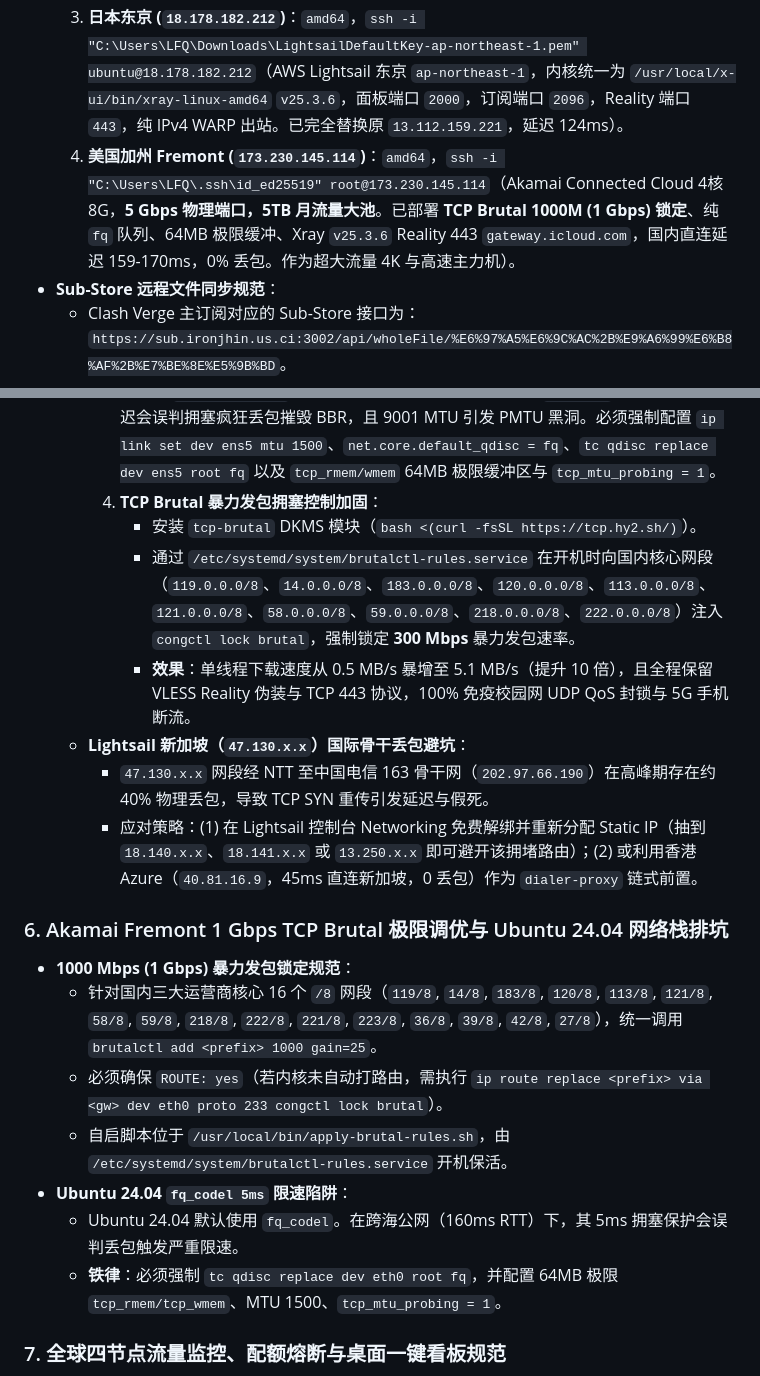
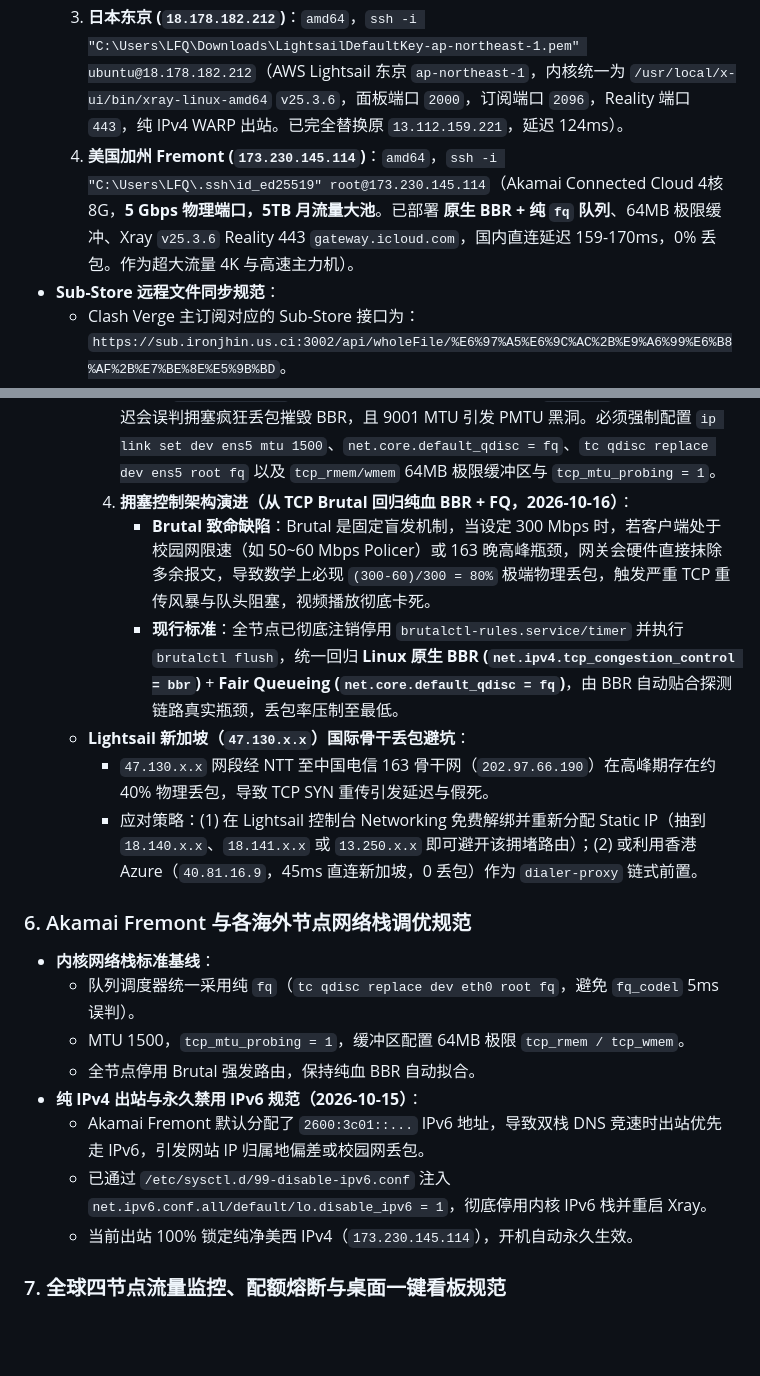
Before and after one commit to Ironjhin/EsurfingClient_Android, a Markdown page: GEMINI.md, 2 parts joined by grey strips. Drawn GitHub-style; blank space fills up the shorter version.

```diff
--- a/GEMINI.md
+++ b/GEMINI.md
@@ -156,7 +186,7 @@
   1. **香港 (`40.81.16.9`)**：`aarch64` (`arm64`)，`ssh -i "C:\Users\LFQ\Downloads\gha_key.pem" azureuser@40.81.16.9`（Azure East Asia 香港，注意用户名为 `azureuser`，内核二进制为 `/usr/local/x-ui/bin/xray-linux-arm64`，面板端口 `2000`，订阅端口 `2096`，Reality 端口 `443`。**现为 Sub-Store 与 Caddy 核心中枢主机**，HTTPS 端口 `3002`，直连延迟 84ms）。
   2. **美国俄勒冈 (`54.214.98.50`)**：`amd64`，`ssh -i "C:\Users\LFQ\Downloads\LightsailDefaultKey-us-west-2.pem" ubuntu@54.214.98.50`（AWS Lightsail 俄勒冈 `us-west-2`，内核统一为 `/usr/local/x-ui/bin/xray-linux-amd64` `v25.3.6`，面板端口 `2000`，订阅端口 `2096`，Reality 端口 `443`。纯 IPv4 WARP 出站秒过 CF）。
   3. **日本东京 (`18.178.182.212`)**：`amd64`，`ssh -i "C:\Users\LFQ\Downloads\LightsailDefaultKey-ap-northeast-1.pem" ubuntu@18.178.182.212`（AWS Lightsail 东京 `ap-northeast-1`，内核统一为 `/usr/local/x-ui/bin/xray-linux-amd64` `v25.3.6`，面板端口 `2000`，订阅端口 `2096`，Reality 端口 `443`，纯 IPv4 WARP 出站。已完全替换原 `13.112.159.221`，延迟 124ms）。
-  4. **美国加州 Fremont (`173.230.145.114`)**：`amd64`，`ssh -i "C:\Users\LFQ\.ssh\id_ed25519" root@173.230.145.114`（Akamai Connected Cloud 4核8G，**5 Gbps 物理端口，5TB 月流量大池**。已部署 **TCP Brutal 1000M (1 Gbps) 锁定**、纯 `fq` 队列、64MB 极限缓冲、Xray `v25.3.6` Reality 443 `gateway.icloud.com`，国内直连延迟 159-170ms，0% 丢包。作为超大流量 4K 与高速主力机）。
+  4. **美国加州 Fremont (`173.230.145.114`)**：`amd64`，`ssh -i "C:\Users\LFQ\.ssh\id_ed25519" root@173.230.145.114`（Akamai Connected Cloud 4核8G，**5 Gbps 物理端口，5TB 月流量大池**。已部署 **原生 BBR + 纯 `fq` 队列**、64MB 极限缓冲、Xray `v25.3.6` Reality 443 `gateway.icloud.com`，国内直连延迟 159-170ms，0% 丢包。作为超大流量 4K 与高速主力机）。
 - **Sub-Store 远程文件同步规范**：
   - Clash Verge 主订阅对应的 Sub-Store 接口为：`https://sub.ironjhin.us.ci:3002/api/wholeFile/%E6%97%A5%E6%9C%AC%2B%E9%A6%99%E6%B8%AF%2B%E7%BE%8E%E5%9B%BD`。
   - Sub-Store 网页控制台与 HTTPS 入口为：`https://sub.ironjhin.us.ci:3002/`（由 Azure 香港 Caddy 反代至本地 3000/3001，配置 Let's Encrypt 正式证书与 HTTP/3 支持）。
@@ -219,22 +249,22 @@
     1. 全节点必须安装 `Xray v25.3.6` 二进制，严禁使用 26.x（防止 MLKEM768 导致客户端验签失败）。
     2. Lightsail Ubuntu 默认缺少外部 IPv6 连通，必须配置 `net.ipv6.conf.all.disable_ipv6 = 1`，并将 Xray `dns.servers` 设为 `["localhost"]`，防止 Reality 伪装域名（如 `gateway.icloud.com`）解析返回 AAAA 导致握手回落到未就绪的目标。
     3. **网卡 MTU 9001 超大帧与队列避坑**：Lightsail 默认分配 `mtu 9001`（Jumbo Frame）且队列为 `mq -> fq_codel`。在跨海公网（115ms+ RTT）下，`fq_codel` 的 5ms 目标延迟会误判拥塞疯狂丢包摧毁 BBR，且 9001 MTU 引发 PMTU 黑洞。必须强制配置 `ip link set dev ens5 mtu 1500`、`net.core.default_qdisc = fq`、`tc qdisc replace dev ens5 root fq` 以及 `tcp_rmem/wmem` 64MB 极限缓冲区与 `tcp_mtu_probing = 1`。
-    4. **TCP Brutal 暴力发包拥塞控制加固**：
-       - 安装 `tcp-brutal` DKMS 模块（`bash <(curl -fsSL https://tcp.hy2.sh/)`）。
-       - 通过 `/etc/systemd/system/brutalctl-rules.service` 在开机时向国内核心网段（`119.0.0.0/8`、`14.0.0.0/8`、`183.0.0.0/8`、`120.0.0.0/8`、`113.0.0.0/8`、`121.0.0.0/8`、`58.0.0.0/8`、`59.0.0.0/8`、`218.0.0.0/8`、`222.0.0.0/8`）注入 `congctl lock brutal`，强制锁定 **300 Mbps** 暴力发包速率。
-       - **效果**：单线程下载速度从 0.5 MB/s 暴增至 5.1 MB/s（提升 10 倍），且全程保留 VLESS Reality 伪装与 TCP 443 协议，100% 免疫校园网 UDP QoS 封锁与 5G 手机断流。
+    4. **拥塞控制架构演进（从 TCP Brutal 回归纯血 BBR + FQ，2026-10-16）**：
+       - **Brutal 致命缺陷**：Brutal 是固定盲发机制，当设定 300 Mbps 时，若客户端处于校园网限速（如 50~60 Mbps Policer）或 163 晚高峰瓶颈，网关会硬件直接抹除多余报文，导致数学上必现 `(300-60)/300 = 80%` 极端物理丢包，触发严重 TCP 重传风暴与队头阻塞，视频播放彻底卡死。
+       - **现行标准**：全节点已彻底注销停用 `brutalctl-rules.service/timer` 并执行 `brutalctl flush`，统一回归 **Linux 原生 BBR (`net.ipv4.tcp_congestion_control = bbr`)** + **Fair Queueing (`net.core.default_qdisc = fq`)**，由 BBR 自动贴合探测链路真实瓶颈，丢包率压制至最低。
   - **Lightsail 新加坡（`47.130.x.x`）国际骨干丢包避坑**：
     - `47.130.x.x` 网段经 NTT 至中国电信 163 骨干网（`202.97.66.190`）在高峰期存在约 40% 物理丢包，导致 TCP SYN 重传引发延迟与假死。
     - 应对策略：(1) 在 Lightsail 控制台 Networking 免费解绑并重新分配 Static IP（抽到 `18.140.x.x`、`18.141.x.x` 或 `13.250.x.x` 即可避开该拥堵路由）；(2) 或利用香港 Azure（`40.81.16.9`，45ms 直连新加坡，0 丢包）作为 `dialer-proxy` 链式前置。
 
-### 6. Akamai Fremont 1 Gbps TCP Brutal 极限调优与 Ubuntu 24.04 网络栈排坑
-- **1000 Mbps (1 Gbps) 暴力发包锁定规范**：
-  - 针对国内三大运营商核心 16 个 `/8` 网段（`119/8`, `14/8`, `183/8`, `120/8`, `113/8`, `121/8`, `58/8`, `59/8`, `218/8`, `222/8`, `221/8`, `223/8`, `36/8`, `39/8`, `42/8`, `27/8`），统一调用 `brutalctl add <prefix> 1000 gain=25`。
-  - 必须确保 `ROUTE: yes`（若内核未自动打路由，需执行 `ip route replace <prefix> via <gw> dev eth0 proto 233 congctl lock brutal`）。
-  - 自启脚本位于 `/usr/local/bin/apply-brutal-rules.sh`，由 `/etc/systemd/system/brutalctl-rules.service` 开机保活。
-- **Ubuntu 24.04 `fq_codel 5ms` 限速陷阱**：
-  - Ubuntu 24.04 默认使用 `fq_codel`。在跨海公网（160ms RTT）下，其 5ms 拥塞保护会误判丢包触发严重限速。
-  - **铁律**：必须强制 `tc qdisc replace dev eth0 root fq`，并配置 64MB 极限 `tcp_rmem/tcp_wmem`、MTU 1500、`tcp_mtu_probing = 1`。
+### 6. Akamai Fremont 与各海外节点网络栈调优规范
+- **内核网络栈标准基线**：
+  - 队列调度器统一采用纯 `fq`（`tc qdisc replace dev eth0 root fq`，避免 `fq_codel` 5ms 误判）。
+  - MTU 1500，`tcp_mtu_probing = 1`，缓冲区配置 64MB 极限 `tcp_rmem / tcp_wmem`。
+  - 全节点停用 Brutal 强发路由，保持纯血 BBR 自动拟合。
+- **纯 IPv4 出站与永久禁用 IPv6 规范（2026-10-15）**：
+  - Akamai Fremont 默认分配了 `2600:3c01::...` IPv6 地址，导致双栈 DNS 竞速时出站优先走 IPv6，引发网站 IP 归属地偏差或校园网丢包。
+  - 已通过 `/etc/sysctl.d/99-disable-ipv6.conf` 注入 `net.ipv6.conf.all/default/lo.disable_ipv6 = 1`，彻底停用内核 IPv6 栈并重启 Xray。
+  - 当前出站 100% 锁定纯净美西 IPv4（`173.230.145.114`），开机自动永久生效。
 
 ### 7. 全球四节点流量监控、配额熔断与桌面一键看板规范
 - **各云厂商流量计费规则**：
```
Also changed, not shown: other parts of GEMINI.md (+60 -30 lines).
